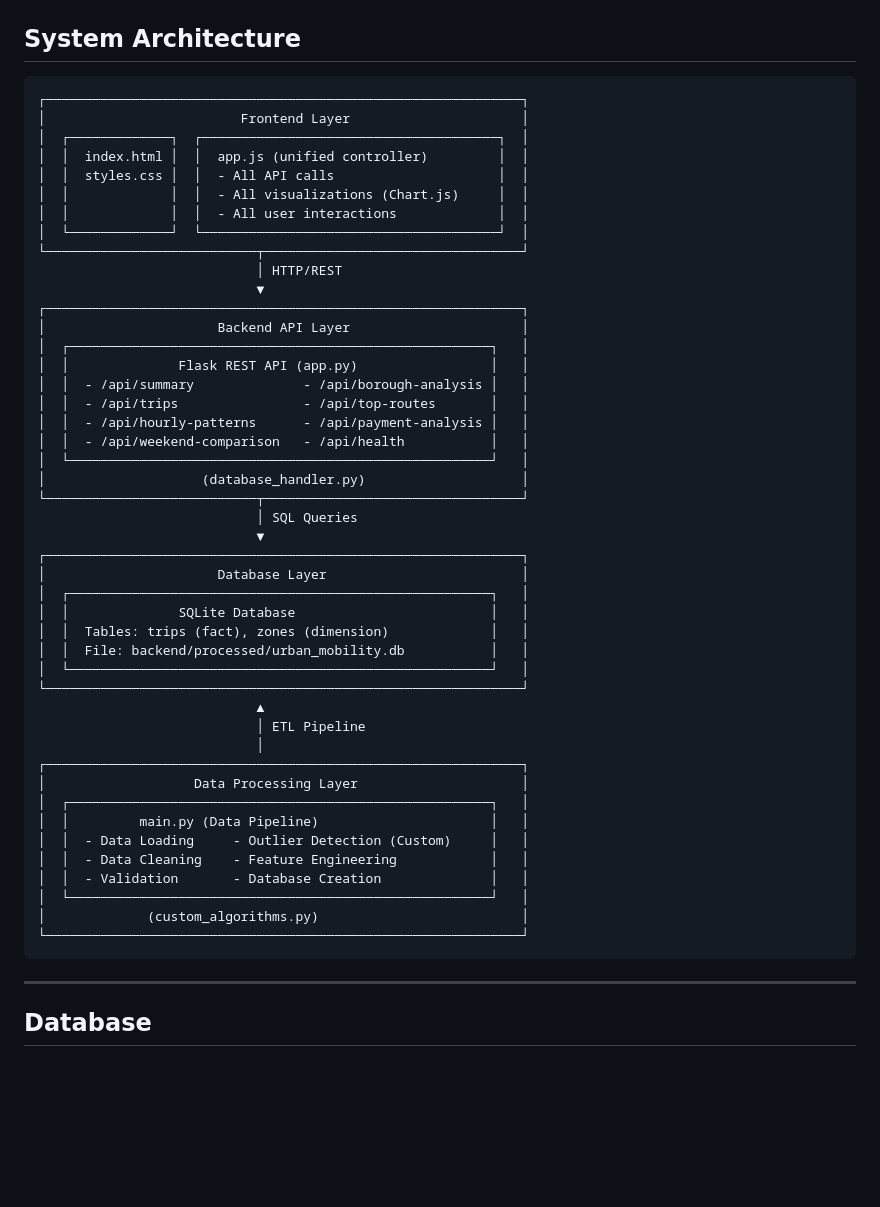
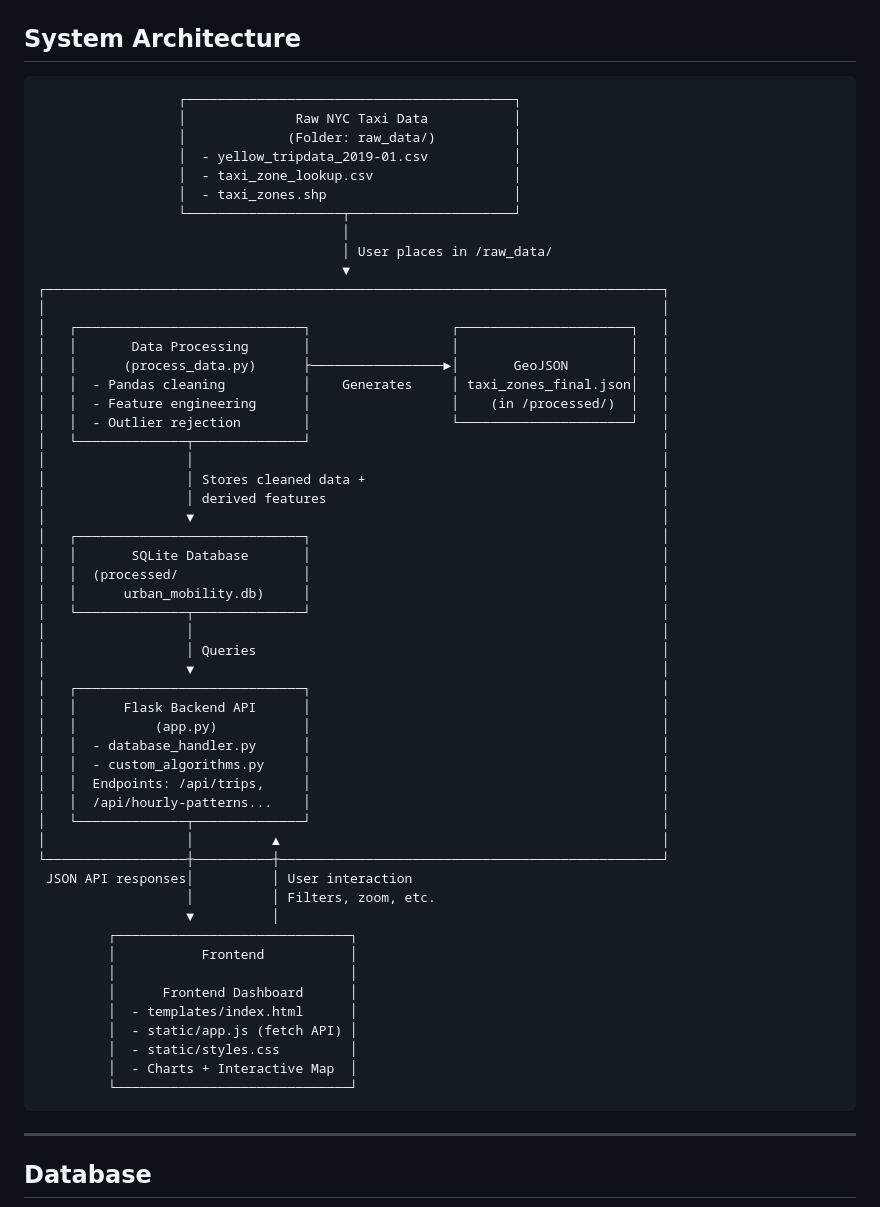
Before and after one commit to NkemJefersonAchia/Urban_Mobility_Data_Explorer, a Markdown page: README.md, the part around the change. Drawn GitHub-style; blank space fills up the shorter version.

````diff
--- a/README.md
+++ b/README.md
@@ -86,51 +86,59 @@ The application processes the NYC Taxi & Limousine Commission dataset, including
 ## System Architecture
 
 ```
-┌─────────────────────────────────────────────────────────────┐
-│                         Frontend Layer                      │
-│  ┌─────────────┐  ┌──────────────────────────────────────┐  │
-│  │  index.html │  │  app.js (unified controller)         │  │
-│  │  styles.css │  │  - All API calls                     │  │
-│  │             │  │  - All visualizations (Chart.js)     │  │
-│  │             │  │  - All user interactions             │  │
-│  └─────────────┘  └──────────────────────────────────────┘  │
-└───────────────────────────┬─────────────────────────────────┘
-                            │ HTTP/REST
-                            ▼
-┌─────────────────────────────────────────────────────────────┐
-│                      Backend API Layer                      │
-│  ┌──────────────────────────────────────────────────────┐   │
-│  │              Flask REST API (app.py)                 │   │
-│  │  - /api/summary              - /api/borough-analysis │   │
-│  │  - /api/trips                - /api/top-routes       │   │
-│  │  - /api/hourly-patterns      - /api/payment-analysis │   │
-│  │  - /api/weekend-comparison   - /api/health           │   │
-│  └──────────────────────────────────────────────────────┘   │
-│                    (database_handler.py)                    │
-└───────────────────────────┬─────────────────────────────────┘
-                            │ SQL Queries
-                            ▼
-┌─────────────────────────────────────────────────────────────┐
-│                      Database Layer                         │
-│  ┌──────────────────────────────────────────────────────┐   │
-│  │              SQLite Database                         │   │
-│  │  Tables: trips (fact), zones (dimension)             │   │
-│  │  File: backend/processed/urban_mobility.db           │   │
-│  └──────────────────────────────────────────────────────┘   │
-└─────────────────────────────────────────────────────────────┘
-                            ▲
-                            │ ETL Pipeline
-                            │
-┌─────────────────────────────────────────────────────────────┐
-│                   Data Processing Layer                     │
-│  ┌──────────────────────────────────────────────────────┐   │
-│  │         main.py (Data Pipeline)                      │   │
-│  │  - Data Loading     - Outlier Detection (Custom)     │   │
-│  │  - Data Cleaning    - Feature Engineering            │   │
-│  │  - Validation       - Database Creation              │   │
-│  └──────────────────────────────────────────────────────┘   │
-│             (custom_algorithms.py)                          │
-└─────────────────────────────────────────────────────────────┘
+                  ┌──────────────────────────────────────────┐
+                  │              Raw NYC Taxi Data           │
+                  │             (Folder: raw_data/)          │
+                  │  - yellow_tripdata_2019-01.csv           │
+                  │  - taxi_zone_lookup.csv                  │
+                  │  - taxi_zones.shp                        │
+                  └────────────────────┬─────────────────────┘
+                                       │
+                                       │ User places in /raw_data/
+                                       ▼
+┌───────────────────────────────────────────────────────────────────────────────┐
+│                                                                               │
+│   ┌─────────────────────────────┐                  ┌──────────────────────┐   │
+│   │       Data Processing       │                  │                      │   │
+│   │      (process_data.py)      ├─────────────────►│       GeoJSON        │   │
+│   │  - Pandas cleaning          │    Generates     │ taxi_zones_final.json│   │
+│   │  - Feature engineering      │                  │    (in /processed/)  │   │
+│   │  - Outlier rejection        │                  └──────────────────────┘   │
+│   └──────────────┬──────────────┘                                             │
+│                  │                                                            │
+│                  │ Stores cleaned data +                                      │
+│                  │ derived features                                           │
+│                  ▼                                                            │
+│   ┌─────────────────────────────┐                                             │
+│   │       SQLite Database       │                                             │
+│   │  (processed/                │                                             │
+│   │      urban_mobility.db)     │                                             │
+│   └──────────────┬──────────────┘                                             │
+│                  │                                                            │
+│                  │ Queries                                                    │
+│                  ▼                                                            │
+│   ┌─────────────────────────────┐                                             │
+│   │      Flask Backend API      │                                             │
+│   │          (app.py)           │                                             │
+│   │  - database_handler.py      │                                             │
+│   │  - custom_algorithms.py     │                                             │
+│   │  Endpoints: /api/trips,     │                                             │
+│   │  /api/hourly-patterns...    │                                             │
+│   └──────────────┬──────────────┘                                             │
+│                  │          ▲                                                 │
+└──────────────────┼──────────┼─────────────────────────────────────────────────┘
+ JSON API responses│          │ User interaction
+                   │          │ Filters, zoom, etc.
+                   ▼          │
+         ┌──────────────────────────────┐
+         │           Frontend           │
+         │                              │
+         │      Frontend Dashboard      │
+         │  - templates/index.html      │
+         │  - static/app.js (fetch API) │
+         │  - static/styles.css         │
+         │  - Charts + Interactive Map  │
+         └──────────────────────────────┘
 ```
 
 ---
````
